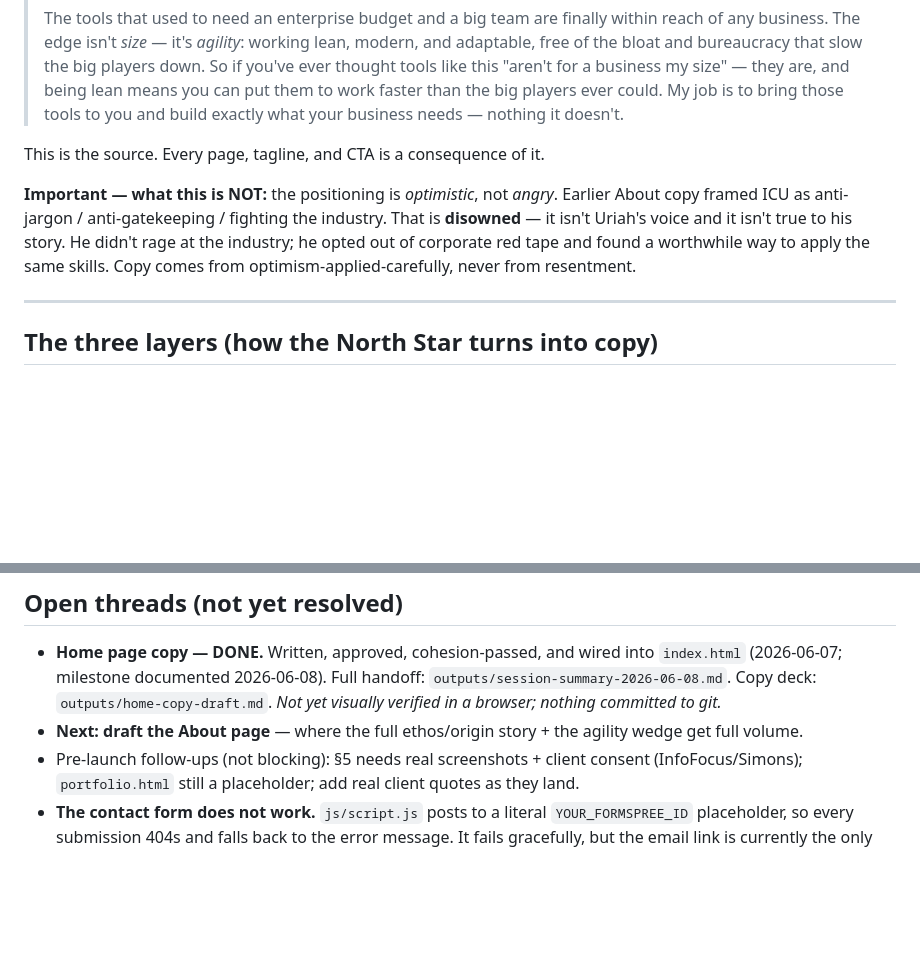
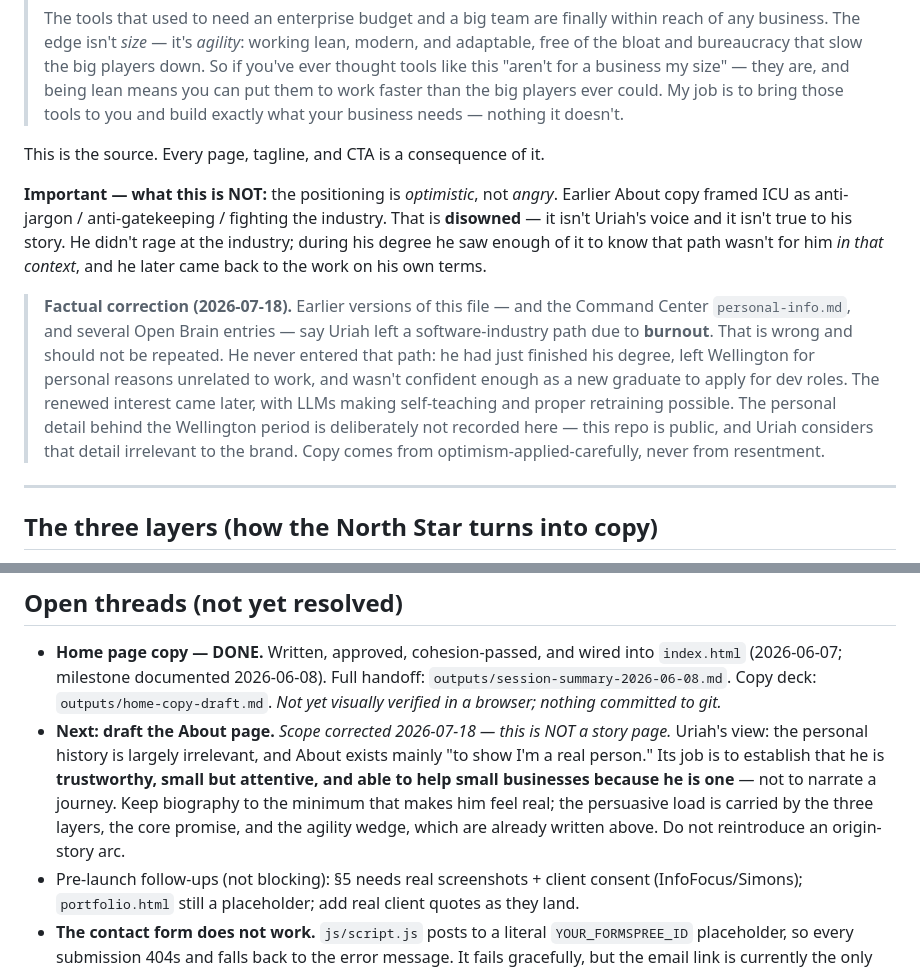
Before and after one commit to U-G-Twohill/ICUMD-V2, a Markdown page: context/positioning.md, 2 parts joined by grey strips. Rendered like a GitHub page; blank space fills up the shorter version.

Commit message:
Correct the origin-story premise and rescope the About page
The spine said Uriah left a software path due to burnout, having "opted out
of corporate red tape." Both are wrong, and the claim also sits in Command
Center's personal-info.md and several Open Brain entries. He never entered
that path — new graduate, left Wellington for unrelated personal reasons,
came back to the work later via LLMs. The one true part is that his degree
showed him enough to know that path wasn't for him in that context.

Also rescopes About. It was framed as where the origin story gets "full
volume"; Uriah's position is that the personal history is largely irrelevant
and the page exists to show he is a real person — trustworthy, small,
attentive, credible with small businesses because he is one.

Personal specifics behind the Wellington period are deliberately not recorded
here — this repo is public and the detail is not brand-relevant.

Co-Authored-By: Claude Opus 4.8 (1M context) <noreply@anthropic.com>

```diff
--- a/context/positioning.md
+++ b/context/positioning.md
@@ -12,7 +12,17 @@
 
 This is the source. Every page, tagline, and CTA is a consequence of it.
 
-**Important — what this is NOT:** the positioning is *optimistic*, not *angry*. Earlier About copy framed ICU as anti-jargon / anti-gatekeeping / fighting the industry. That is **disowned** — it isn't Uriah's voice and it isn't true to his story. He didn't rage at the industry; he opted out of corporate red tape and found a worthwhile way to apply the same skills. Copy comes from optimism-applied-carefully, never from resentment.
+**Important — what this is NOT:** the positioning is *optimistic*, not *angry*. Earlier About copy framed ICU as anti-jargon / anti-gatekeeping / fighting the industry. That is **disowned** — it isn't Uriah's voice and it isn't true to his story. He didn't rage at the industry; during his degree he saw enough of it to know that path wasn't for him *in that context*, and he later came back to the work on his own terms.
+
+> **Factual correction (2026-07-18).** Earlier versions of this file — and the
+> Command Center `personal-info.md`, and several Open Brain entries — say Uriah
+> left a software-industry path due to **burnout**. That is wrong and should not
+> be repeated. He never entered that path: he had just finished his degree, left
+> Wellington for personal reasons unrelated to work, and wasn't confident enough
+> as a new graduate to apply for dev roles. The renewed interest came later, with
+> LLMs making self-teaching and proper retraining possible. The personal detail
+> behind the Wellington period is deliberately not recorded here — this repo is
+> public, and Uriah considers that detail irrelevant to the brand. Copy comes from optimism-applied-carefully, never from resentment.
 
 ---
 
@@ -96,7 +106,14 @@ Full drafted copy lives in the copy deck: `outputs/home-copy-draft.md`.
 ## Open threads (not yet resolved)
 
 - **Home page copy — DONE.** Written, approved, cohesion-passed, and wired into `index.html` (2026-06-07; milestone documented 2026-06-08). Full handoff: `outputs/session-summary-2026-06-08.md`. Copy deck: `outputs/home-copy-draft.md`. *Not yet visually verified in a browser; nothing committed to git.*
-- **Next: draft the About page** — where the full ethos/origin story + the agility wedge get full volume.
+- **Next: draft the About page.** *Scope corrected 2026-07-18 — this is NOT a
+  story page.* Uriah's view: the personal history is largely irrelevant, and
+  About exists mainly "to show I'm a real person." Its job is to establish that
+  he is **trustworthy, small but attentive, and able to help small businesses
+  because he is one** — not to narrate a journey. Keep biography to the minimum
+  that makes him feel real; the persuasive load is carried by the three layers,
+  the core promise, and the agility wedge, which are already written above.
+  Do not reintroduce an origin-story arc.
 - Pre-launch follow-ups (not blocking): §5 needs real screenshots + client consent (InfoFocus/Simons); `portfolio.html` still a placeholder; add real client quotes as they land.
 - **The contact form does not work.** `js/script.js` posts to a literal
   `YOUR_FORMSPREE_ID` placeholder, so every submission 404s and falls back to the
```
